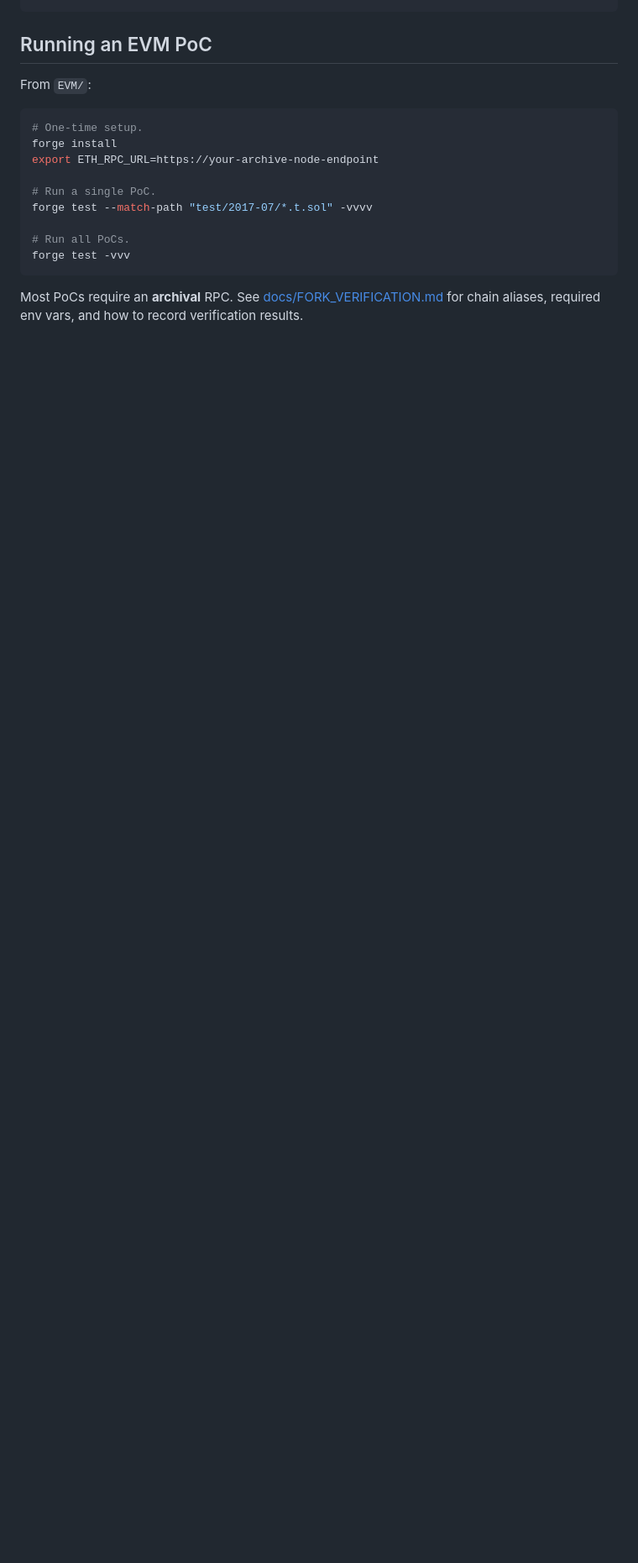
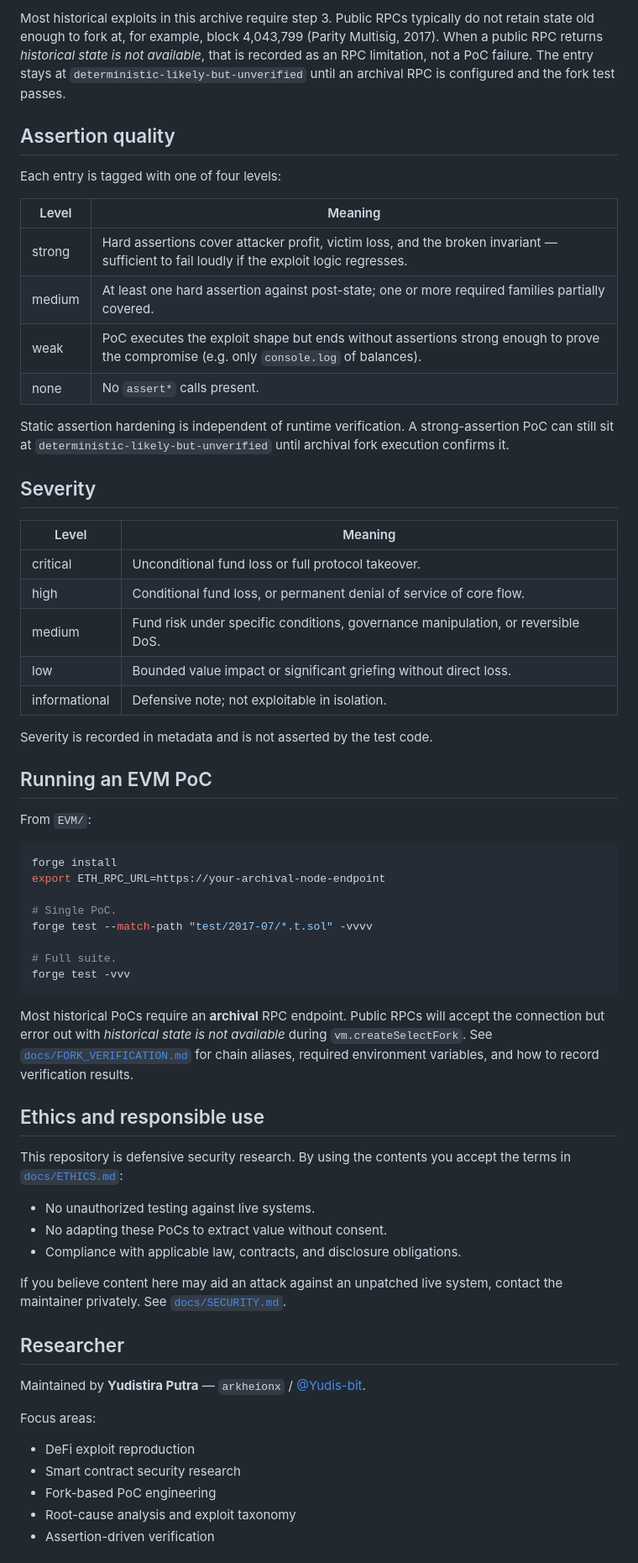
Before and after one commit to Yudis-bit/arkheionx, a Markdown page: README.md, the part around one of its changes. Shown at 84% size. Rendered like a GitHub page; blank space fills up the shorter version.

````diff
--- a/README.md
+++ b/README.md
@@ -111,20 +158,83 @@ Honest current state. See [docs/VM_SUPPORT.md](docs/VM_SUPPORT.md).
+Most historical exploits in this archive require step 3. Public RPCs
+typically do not retain state old enough to fork at, for example, block
+4,043,799 (Parity Multisig, 2017). When a public RPC returns *historical
+state is not available*, that is recorded as an RPC limitation, not a
+PoC failure. The entry stays at `deterministic-likely-but-unverified`
+until an archival RPC is configured and the fork test passes.
+
+## Assertion quality
+
+Each entry is tagged with one of four levels:
+
+| Level | Meaning |
+|---|---|
+| strong | Hard assertions cover attacker profit, victim loss, and the broken invariant — sufficient to fail loudly if the exploit logic regresses. |
+| medium | At least one hard assertion against post-state; one or more required families partially covered. |
+| weak | PoC executes the exploit shape but ends without assertions strong enough to prove the compromise (e.g. only `console.log` of balances). |
+| none | No `assert*` calls present. |
+
+Static assertion hardening is independent of runtime verification. A
+strong-assertion PoC can still sit at
+`deterministic-likely-but-unverified` until archival fork execution
+confirms it.
+
+## Severity
+
+| Level | Meaning |
+|---|---|
+| critical | Unconditional fund loss or full protocol takeover. |
+| high | Conditional fund loss, or permanent denial of service of core flow. |
+| medium | Fund risk under specific conditions, governance manipulation, or reversible DoS. |
+| low | Bounded value impact or significant griefing without direct loss. |
+| informational | Defensive note; not exploitable in isolation. |
+
+Severity is recorded in metadata and is not asserted by the test code.
 
 ## Running an EVM PoC
 
 From `EVM/`:
 
 ```sh
-# One-time setup.
 forge install
-export ETH_RPC_URL=https://your-archive-node-endpoint
+export ETH_RPC_URL=https://your-archival-node-endpoint
 
-# Run a single PoC.
+# Single PoC.
 forge test --match-path "test/2017-07/*.t.sol" -vvvv
 
-# Run all PoCs.
+# Full suite.
 forge test -vvv
 ```
 
-Most PoCs require an **archival** RPC. See
-[docs/FORK_VERIFICATION.md](docs/FORK_VERIFICATION.md) for chain
-aliases, required env vars, and how to record verification results.
+Most historical PoCs require an **archival** RPC endpoint. Public RPCs
+will accept the connection but error out with *historical state is not
+available* during `vm.createSelectFork`. See
+[`docs/FORK_VERIFICATION.md`](docs/FORK_VERIFICATION.md) for chain
+aliases, required environment variables, and how to record verification
+results.
+
+## Ethics and responsible use
+
+This repository is defensive security research. By using the contents
+you accept the terms in [`docs/ETHICS.md`](docs/ETHICS.md):
+
+- No unauthorized testing against live systems.
+- No adapting these PoCs to extract value without consent.
+- Compliance with applicable law, contracts, and disclosure obligations.
+
+If you believe content here may aid an attack against an unpatched live
+system, contact the maintainer privately. See
+[`docs/SECURITY.md`](docs/SECURITY.md).
+
+## Researcher
+
+Maintained by **Yudistira Putra** — `arkheionx` /
+[@Yudis-bit](https://github.com/Yudis-bit).
+
+Focus areas:
+
+- DeFi exploit reproduction
+- Smart contract security research
+- Fork-based PoC engineering
+- Root-cause analysis and exploit taxonomy
+- Assertion-driven verification
+
````
Also changed, not shown: other parts of README.md (+152 -109 lines).
